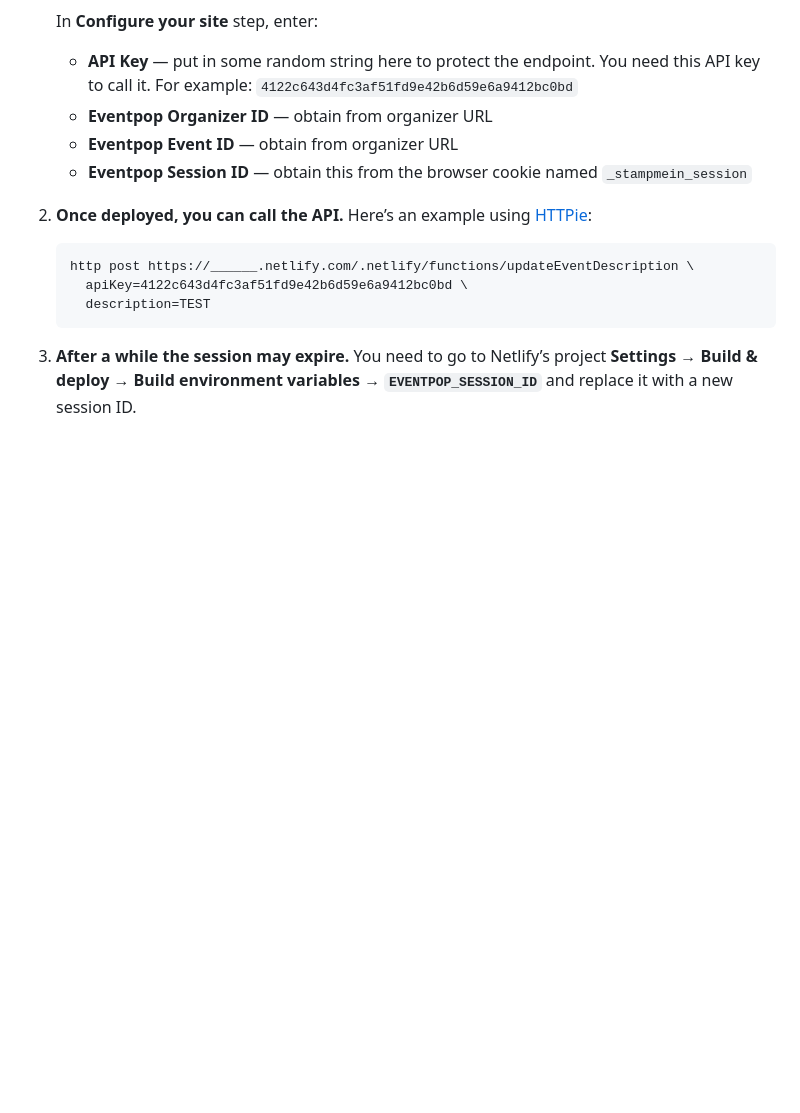
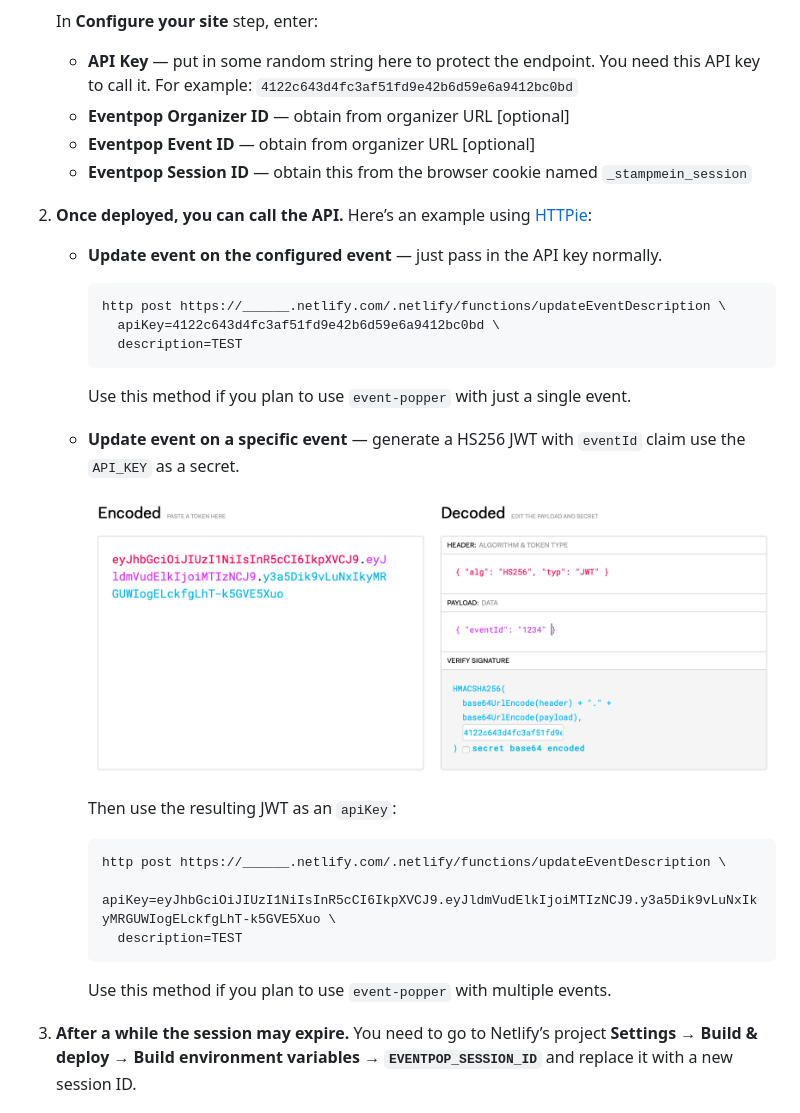
Before and after one commit to dtinth/event-popper, a Markdown page: README.md, the part around the change. GitHub-like rendering; pictures changed too: docs/images/jwt.png (added); blank space fills up the shorter version.

````diff
--- a/README.md
+++ b/README.md
@@ -53,19 +53,37 @@ using an API key, hiding your session ID.
    - **API Key** — put in some random string here to protect the endpoint. You
      need this API key to call it. For example:
      `4122c643d4fc3af51fd9e42b6d59e6a9412bc0bd`
-   - **Eventpop Organizer ID** — obtain from organizer URL
-   - **Eventpop Event ID** — obtain from organizer URL
+   - **Eventpop Organizer ID** — obtain from organizer URL [optional]
+   - **Eventpop Event ID** — obtain from organizer URL [optional]
    - **Eventpop Session ID** — obtain this from the browser cookie named
      `_stampmein_session`
 
 2. **Once deployed, you can call the API.** Here’s an example using
    [HTTPie](https://httpie.org/):
 
-   ```
-   http post https://______.netlify.com/.netlify/functions/updateEventDescription \
-     apiKey=4122c643d4fc3af51fd9e42b6d59e6a9412bc0bd \
-     description=TEST
-   ```
+   - **Update event on the configured event** — just pass in the API key normally.
+
+      ```
+      http post https://______.netlify.com/.netlify/functions/updateEventDescription \
+        apiKey=4122c643d4fc3af51fd9e42b6d59e6a9412bc0bd \
+        description=TEST
+      ```
+
+      Use this method if you plan to use `event-popper` with just a single event.
+
+   - **Update event on a specific event** — generate a HS256 JWT with `eventId` claim use the `API_KEY` as a secret.
+
+     ![](./docs/images/jwt.png)
+
+     Then use the resulting JWT as an `apiKey`:
+
+      ```
+      http post https://______.netlify.com/.netlify/functions/updateEventDescription \
+        apiKey=eyJhbGciOiJIUzI1NiIsInR5cCI6IkpXVCJ9.eyJldmVudElkIjoiMTIzNCJ9.y3a5Dik9vLuNxIkyMRGUWIogELckfgLhT-k5GVE5Xuo \
+        description=TEST
+      ```
+
+      Use this method if you plan to use `event-popper` with multiple events.
 
 3. **After a while the session may expire.** You need to go to Netlify’s project
    **Settings** &rarr; **Build & deploy** &rarr; **Build environment variables**
````
